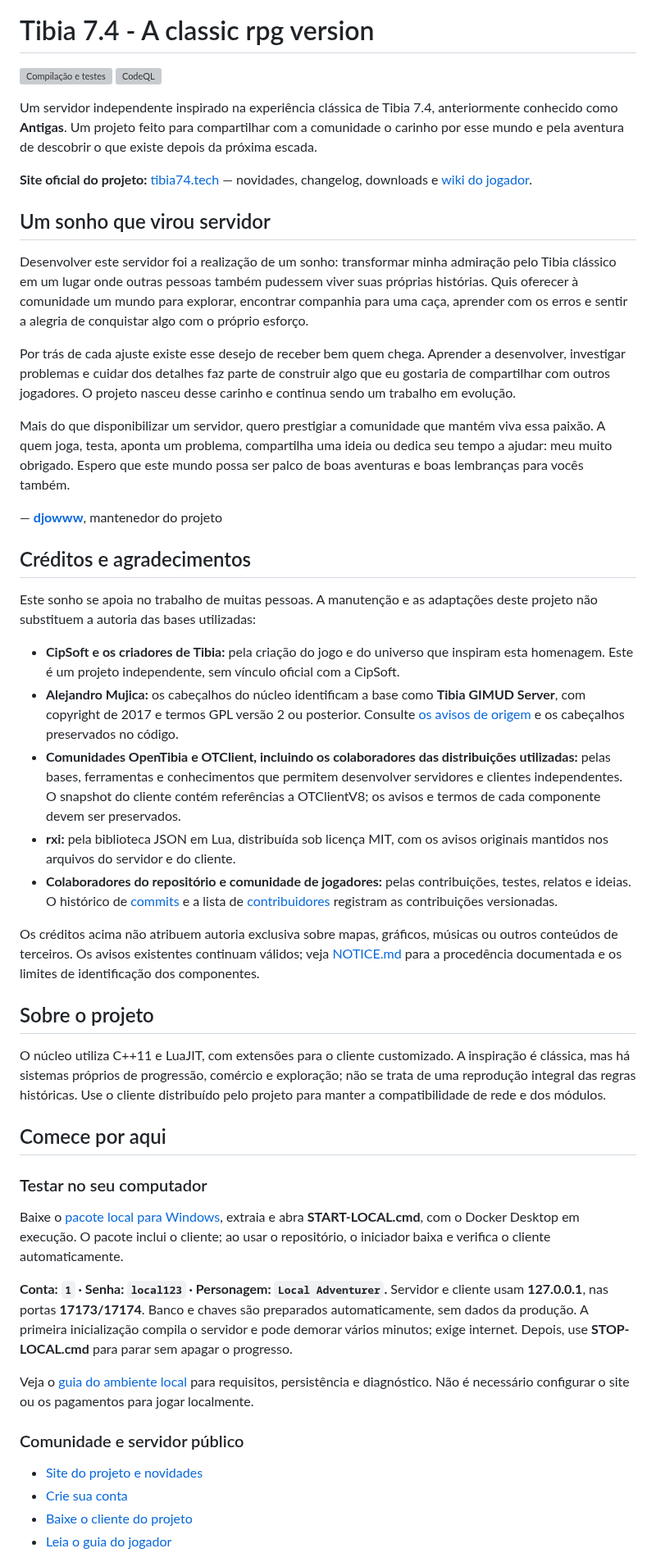
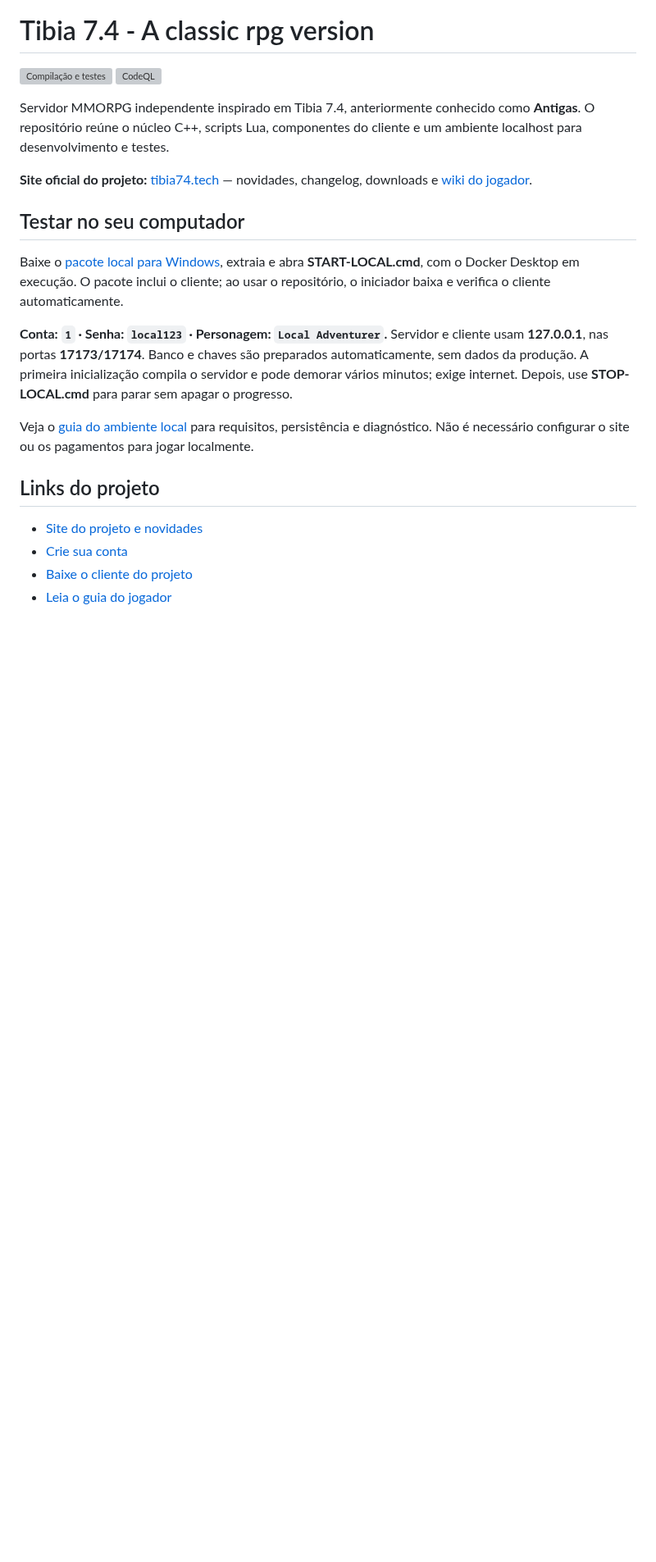
Before and after one commit to djowww/antigas-tfs, a Markdown page: README.md, the part around one of its changes. Shown at 82% size. GitHub-like rendering; blank space fills up the shorter version; grey boxes are pictures that could not be loaded.

Commit message:
docs: streamline project README and preserve component credits

```diff
--- a/README.md
+++ b/README.md
@@ -5,39 +5,11 @@
 [![Compilação e testes](https://github.com/djowww/tibia-7.4-a-classic-rpg-version/actions/workflows/security-build.yml/badge.svg?branch=main)](https://github.com/djowww/tibia-7.4-a-classic-rpg-version/actions/workflows/security-build.yml)
 [![CodeQL](https://github.com/djowww/tibia-7.4-a-classic-rpg-version/actions/workflows/codeql.yml/badge.svg?branch=main)](https://github.com/djowww/tibia-7.4-a-classic-rpg-version/actions/workflows/codeql.yml)
 
-Um servidor independente inspirado na experiência clássica de Tibia 7.4, anteriormente conhecido como **Antigas**. Um projeto feito para compartilhar com a comunidade o carinho por esse mundo e pela aventura de descobrir o que existe depois da próxima escada.
+Servidor MMORPG independente inspirado em Tibia 7.4, anteriormente conhecido como **Antigas**. O repositório reúne o núcleo C++, scripts Lua, componentes do cliente e um ambiente localhost para desenvolvimento e testes.
 
 **Site oficial do projeto:** [tibia74.tech](https://tibia74.tech/) — novidades, changelog, downloads e [wiki do jogador](https://tibia74.tech/wiki.php#guia).
 
-## Um sonho que virou servidor
-
-Desenvolver este servidor foi a realização de um sonho: transformar minha admiração pelo Tibia clássico em um lugar onde outras pessoas também pudessem viver suas próprias histórias. Quis oferecer à comunidade um mundo para explorar, encontrar companhia para uma caça, aprender com os erros e sentir a alegria de conquistar algo com o próprio esforço.
-
-Por trás de cada ajuste existe esse desejo de receber bem quem chega. Aprender a desenvolver, investigar problemas e cuidar dos detalhes faz parte de construir algo que eu gostaria de compartilhar com outros jogadores. O projeto nasceu desse carinho e continua sendo um trabalho em evolução.
-
-Mais do que disponibilizar um servidor, quero prestigiar a comunidade que mantém viva essa paixão. A quem joga, testa, aponta um problema, compartilha uma ideia ou dedica seu tempo a ajudar: meu muito obrigado. Espero que este mundo possa ser palco de boas aventuras e boas lembranças para vocês também.
-
-— **[djowww](https://github.com/djowww)**, mantenedor do projeto
-
-## Créditos e agradecimentos
-
-Este sonho se apoia no trabalho de muitas pessoas. A manutenção e as adaptações deste projeto não substituem a autoria das bases utilizadas:
-
-- **CipSoft e os criadores de Tibia:** pela criação do jogo e do universo que inspiram esta homenagem. Este é um projeto independente, sem vínculo oficial com a CipSoft.
-- **Alejandro Mujica:** os cabeçalhos do núcleo identificam a base como **Tibia GIMUD Server**, com copyright de 2017 e termos GPL versão 2 ou posterior. Consulte [os avisos de origem](NOTICE.md) e os cabeçalhos preservados no código.
-- **Comunidades OpenTibia e OTClient, incluindo os colaboradores das distribuições utilizadas:** pelas bases, ferramentas e conhecimentos que permitem desenvolver servidores e clientes independentes. O snapshot do cliente contém referências a OTClientV8; os avisos e termos de cada componente devem ser preservados.
-- **rxi:** pela biblioteca JSON em Lua, distribuída sob licença MIT, com os avisos originais mantidos nos arquivos do servidor e do cliente.
-- **Colaboradores do repositório e comunidade de jogadores:** pelas contribuições, testes, relatos e ideias. O histórico de [commits](https://github.com/djowww/tibia-7.4-a-classic-rpg-version/commits/main/) e a lista de [contribuidores](https://github.com/djowww/tibia-7.4-a-classic-rpg-version/graphs/contributors) registram as contribuições versionadas.
-
-Os créditos acima não atribuem autoria exclusiva sobre mapas, gráficos, músicas ou outros conteúdos de terceiros. Os avisos existentes continuam válidos; veja [NOTICE.md](NOTICE.md) para a procedência documentada e os limites de identificação dos componentes.
-
-## Sobre o projeto
-
-O núcleo utiliza C++11 e LuaJIT, com extensões para o cliente customizado. A inspiração é clássica, mas há sistemas próprios de progressão, comércio e exploração; não se trata de uma reprodução integral das regras históricas. Use o cliente distribuído pelo projeto para manter a compatibilidade de rede e dos módulos.
-
-## Comece por aqui
-
-### Testar no seu computador
+## Testar no seu computador
 
 Baixe o [pacote local para Windows](https://github.com/djowww/tibia-7.4-a-classic-rpg-version/releases/tag/local-test-v1), extraia e abra **START-LOCAL.cmd**, com o Docker Desktop em execução. O pacote inclui o cliente; ao usar o repositório, o iniciador baixa e verifica o cliente automaticamente.
 
@@ -45,7 +17,7 @@ Baixe o [pacote local para Windows](https://github.com/djowww/tibia-7.4-a-classi
 
 Veja o [guia do ambiente local](local/README.md) para requisitos, persistência e diagnóstico. Não é necessário configurar o site ou os pagamentos para jogar localmente.
 
-### Comunidade e servidor público
+## Links do projeto
 
 - [Site do projeto e novidades](https://tibia74.tech/)
 - [Crie sua conta](https://tibia74.tech/index.php?jogar=1#criar-conta)
```
Also changed, not shown: other parts of README.md (+16 -2 lines).
